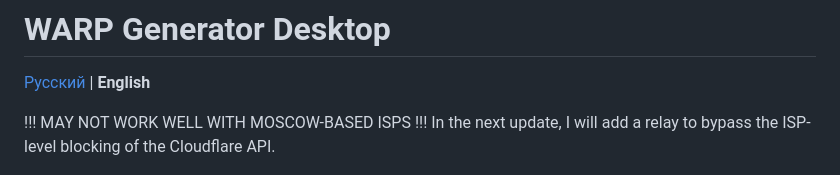
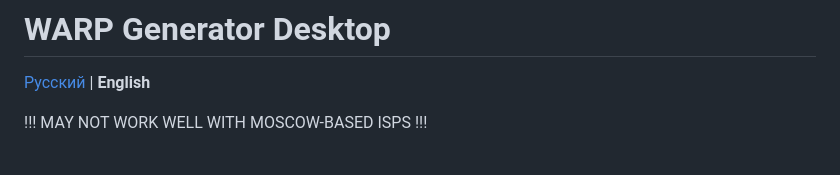
Before and after one commit to Thiefgg/warp-generator-desktop, a Markdown page: README.md, the part around the change. Drawn GitHub-style.

Commit message:
upd readme

```diff
--- a/README.md
+++ b/README.md
@@ -3,7 +3,6 @@
 [Русский](README_ru.md) | **English**
 
 !!! MAY NOT WORK WELL WITH MOSCOW-BASED ISPS !!!
-In the next update, I will add a relay to bypass the ISP-level blocking of the Cloudflare API.
 
 ![WARP Generator Desktop](.github/assets/screenshot-generator.png)
 
```
